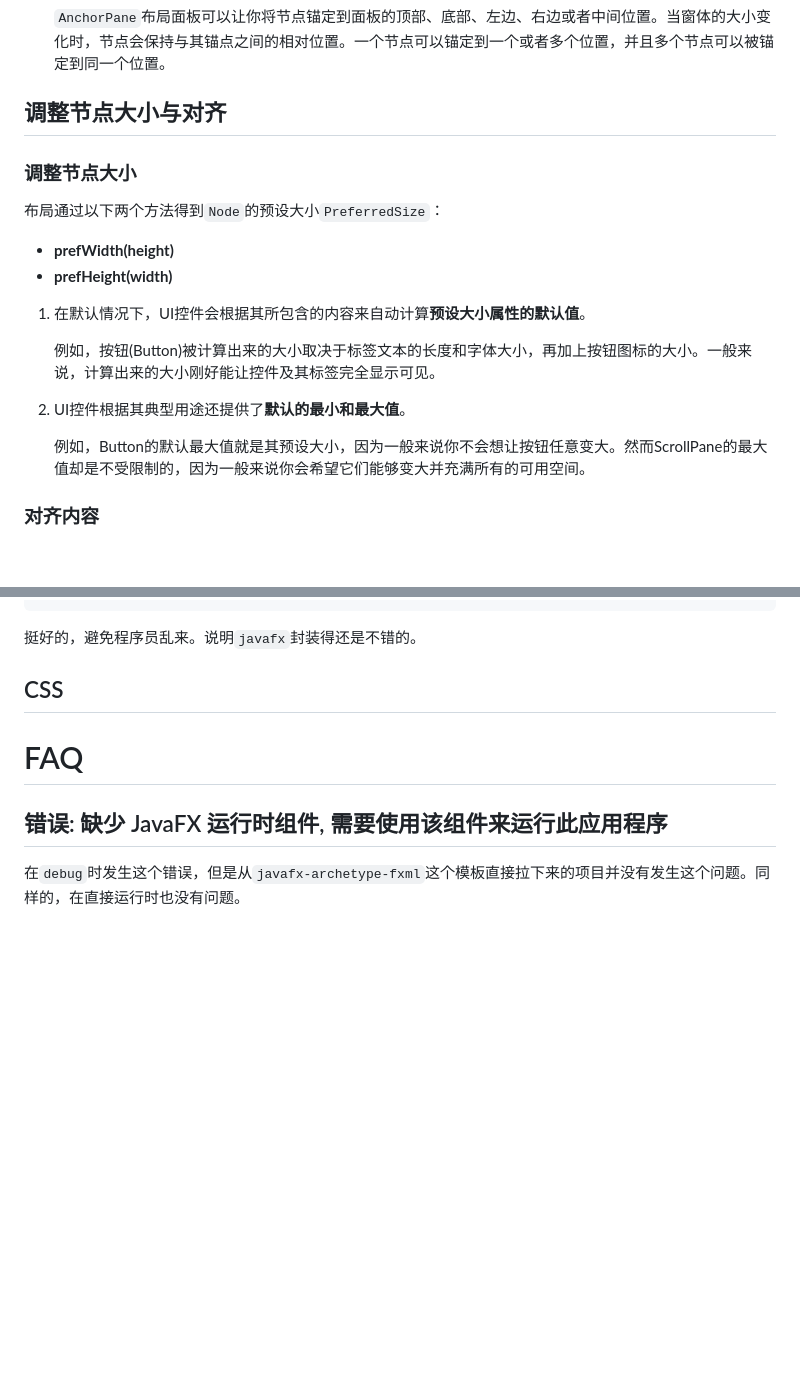
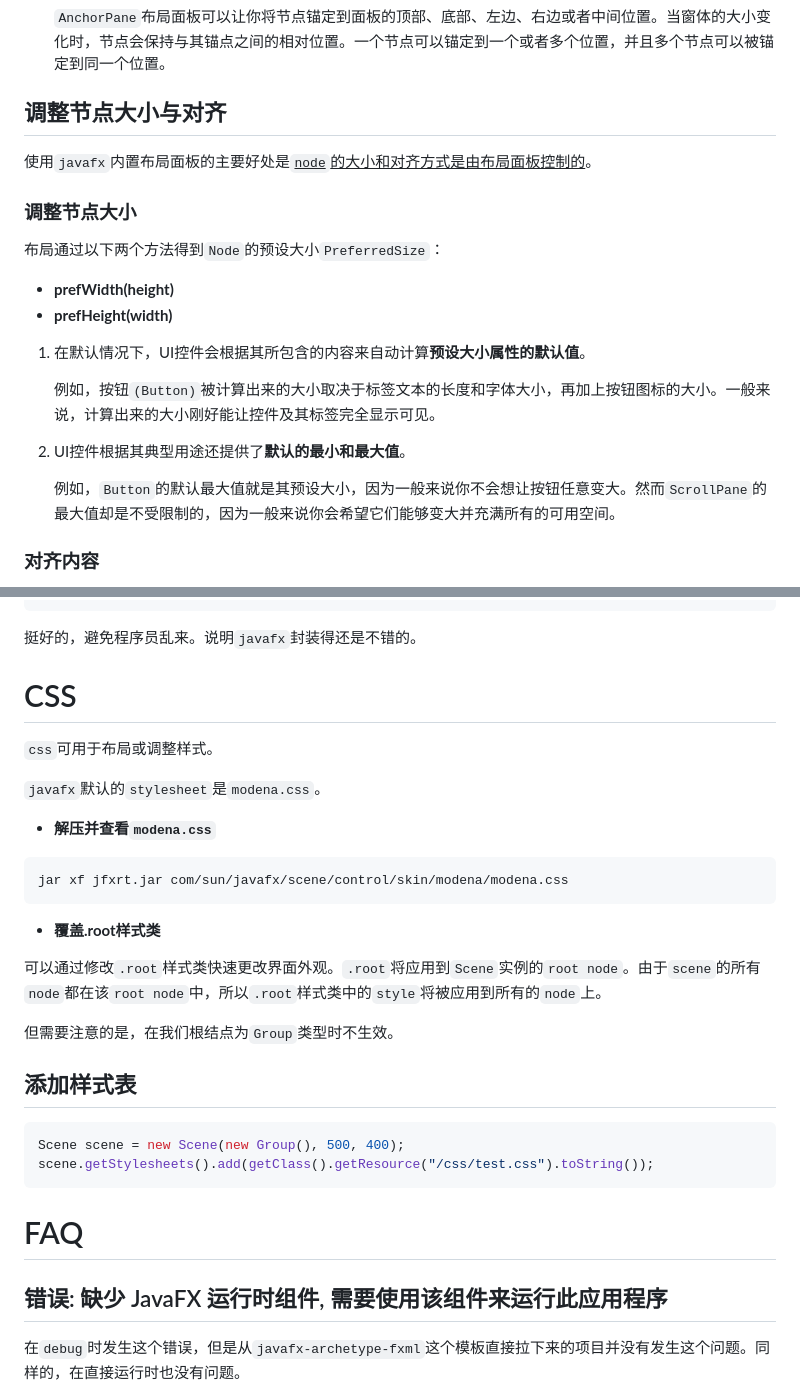
Before and after one commit to Houchengisnull/helloWorld, a Markdown page: documents/ui/javafx.md, 2 parts joined by grey strips. Rendered like a GitHub page; blank space fills up the shorter version.

````diff
--- a/documents/ui/javafx.md
+++ b/documents/ui/javafx.md
@@ -113,6 +142,8 @@ log.debug("******** end ********");
 
 ##  调整节点大小与对齐
 
+使用`javafx`内置布局面板的主要好处是<u>`node`的大小和对齐方式是由布局面板控制的</u>。
+
 ### 调整节点大小
 
 布局通过以下两个方法得到`Node`的预设大小`PreferredSize`：
@@ -122,11 +153,11 @@ log.debug("******** end ********");
 
 1. 在默认情况下，UI控件会根据其所包含的内容来自动计算**预设大小属性的默认值**。
 
-   例如，按钮(Button)被计算出来的大小取决于标签文本的长度和字体大小，再加上按钮图标的大小。一般来说，计算出来的大小刚好能让控件及其标签完全显示可见。
+   例如，按钮`(Button)`被计算出来的大小取决于标签文本的长度和字体大小，再加上按钮图标的大小。一般来说，计算出来的大小刚好能让控件及其标签完全显示可见。
 
 2. UI控件根据其典型用途还提供了**默认的最小和最大值**。
 
-   例如，Button的默认最大值就是其预设大小，因为一般来说你不会想让按钮任意变大。然而ScrollPane的最大值却是不受限制的，因为一般来说你会希望它们能够变大并充满所有的可用空间。
+   例如，`Button`的默认最大值就是其预设大小，因为一般来说你不会想让按钮任意变大。然而`ScrollPane`的最大值却是不受限制的，因为一般来说你会希望它们能够变大并充满所有的可用空间。
 
 ### 对齐内容
 
@@ -148,7 +179,30 @@ pane.setAlignment(POS.center);
 
 挺好的，避免程序员乱来。说明`javafx`封装得还是不错的。
 
-## CSS
+# CSS
+
+`css`可用于布局或调整样式。
+
+`javafx`默认的`stylesheet`是`modena.css`。
+
+- **解压并查看`modena.css`**
+
+``` bat
+jar xf jfxrt.jar com/sun/javafx/scene/control/skin/modena/modena.css
+```
+
+- **覆盖.root样式类**
+
+可以通过修改`.root`样式类快速更改界面外观。`.root`将应用到`Scene`实例的`root node`。由于`scene`的所有`node`都在该`root node`中，所以`.root`样式类中的`style`将被应用到所有的`node`上。
+
+但需要注意的是，在我们根结点为`Group`类型时不生效。
+
+## 添加样式表
+
+``` java
+Scene scene = new Scene(new Group(), 500, 400);
+scene.getStylesheets().add(getClass().getResource("/css/test.css").toString());
+```
 
 # FAQ
 
````
Also changed, not shown: other parts of documents/ui/javafx.md (+30 -1 lines), documents/images/javafx/4_2_1-webview-structure.png (added).
